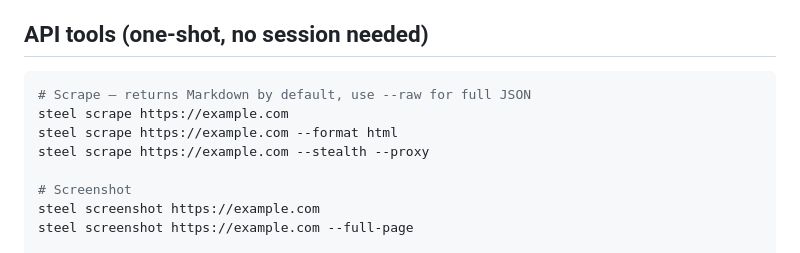
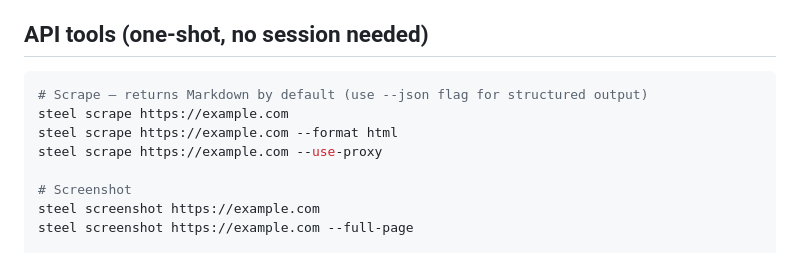
Before and after one commit to steel-dev/cli, a Markdown page: skills/steel-browser/SKILL.md, the part around the change. Drawn GitHub-style.

Commit message:
docs(steel-browser): update scrape command examples

````diff
--- a/skills/steel-browser/SKILL.md
+++ b/skills/steel-browser/SKILL.md
@@ -80,10 +80,10 @@ This should return Markdown content. If it does, setup is complete.
 ## API tools (one-shot, no session needed)
 
 ```bash
-# Scrape — returns Markdown by default, use --raw for full JSON
+# Scrape — returns Markdown by default (use --json flag for structured output)
 steel scrape https://example.com
 steel scrape https://example.com --format html
-steel scrape https://example.com --stealth --proxy
+steel scrape https://example.com --use-proxy
 
 # Screenshot
 steel screenshot https://example.com
````
